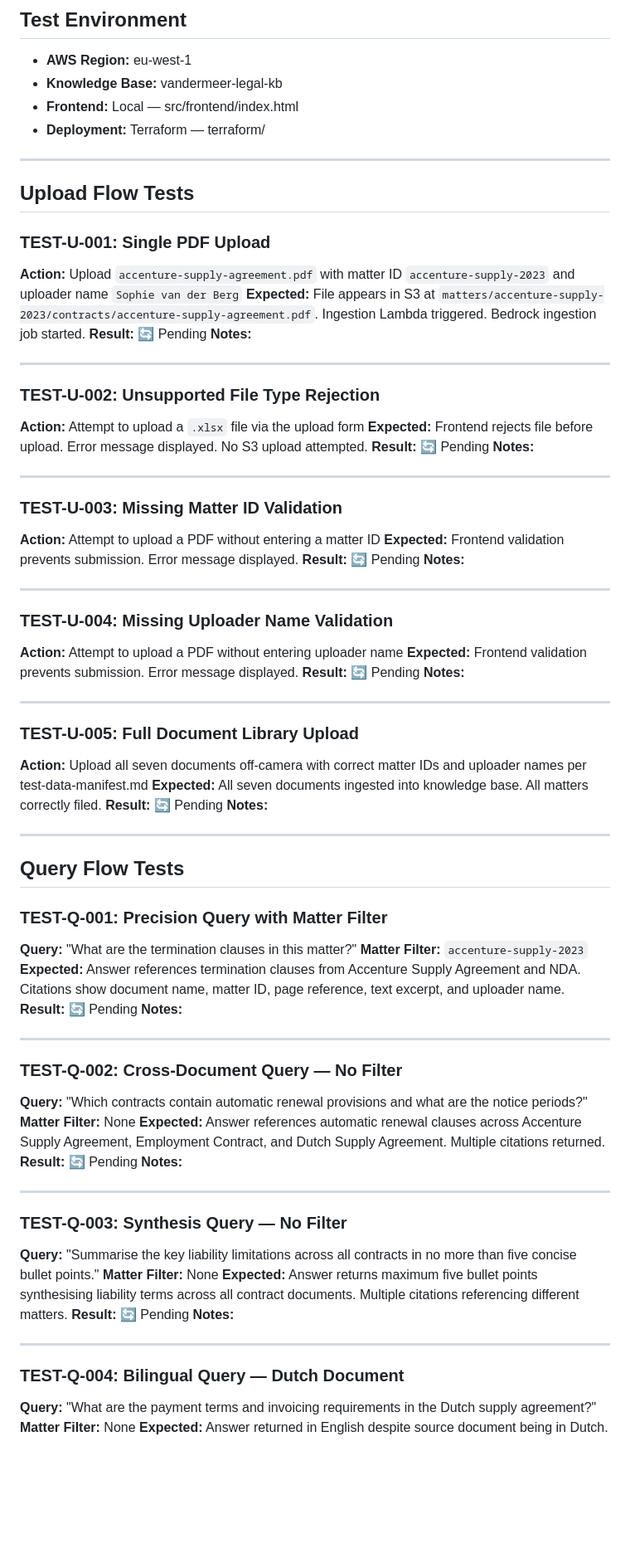
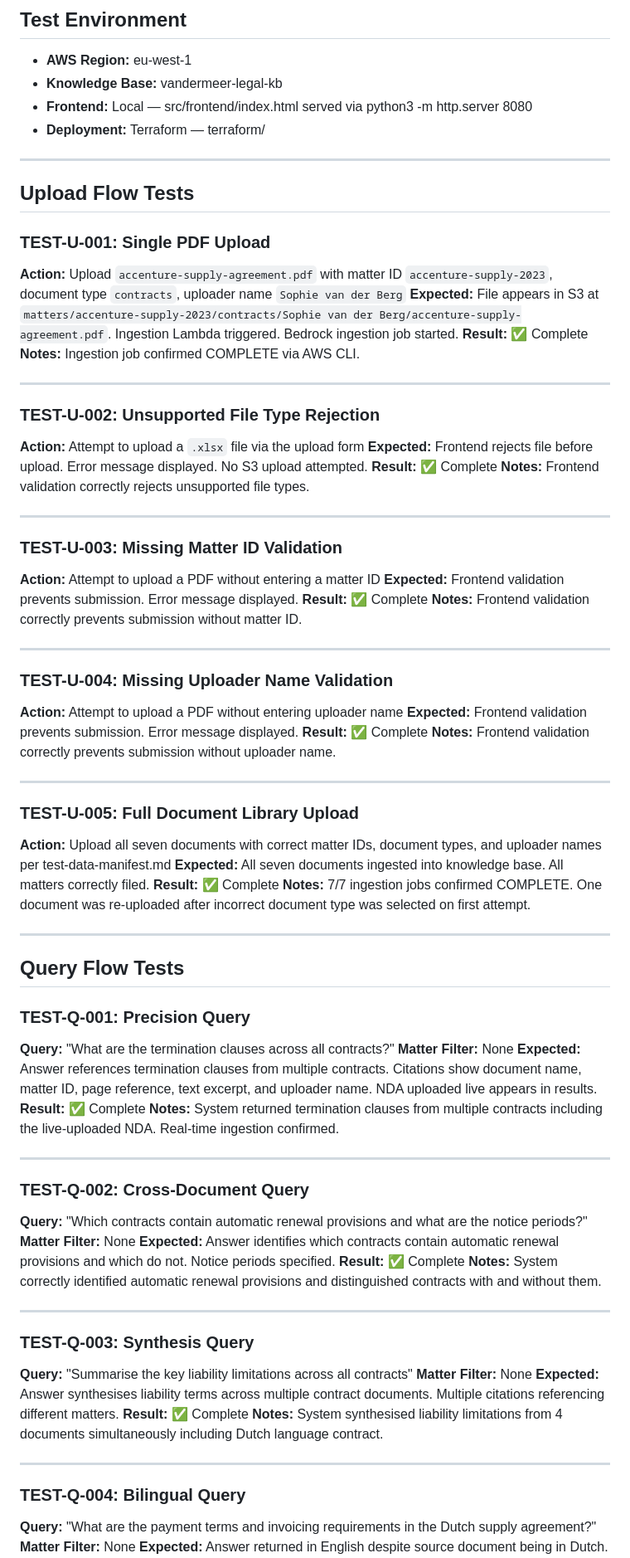
Before and after one commit to nathanielkay11-tech/aws-bedrock-rag-pipeline, a Markdown page: docs/testing-log.md, the part around one of its changes. Shown at 83% size. GitHub-like rendering; blank space fills up the shorter version.

Commit message:
docs: update testing log — mark all tests complete, update queries, add deployment notes

```diff
--- a/docs/testing-log.md
+++ b/docs/testing-log.md
@@ -3,7 +3,7 @@
 ## Test Environment
 - **AWS Region:** eu-west-1
 - **Knowledge Base:** vandermeer-legal-kb
-- **Frontend:** Local — src/frontend/index.html
+- **Frontend:** Local — src/frontend/index.html served via python3 -m http.server 8080
 - **Deployment:** Terraform — terraform/
 
 ---
@@ -12,12 +12,12 @@
 
 ### TEST-U-001: Single PDF Upload
 **Action:** Upload `accenture-supply-agreement.pdf` with matter ID
-`accenture-supply-2023` and uploader name `Sophie van der Berg`
+`accenture-supply-2023`, document type `contracts`, uploader name `Sophie van der Berg`
 **Expected:** File appears in S3 at
-`matters/accenture-supply-2023/contracts/accenture-supply-agreement.pdf`.
+`matters/accenture-supply-2023/contracts/Sophie van der Berg/accenture-supply-agreement.pdf`.
 Ingestion Lambda triggered. Bedrock ingestion job started.
-**Result:** 🔄 Pending
-**Notes:**
+**Result:** ✅ Complete
+**Notes:** Ingestion job confirmed COMPLETE via AWS CLI.
 
 ---
 
@@ -25,8 +25,8 @@ Ingestion Lambda triggered. Bedrock ingestion job started.
 **Action:** Attempt to upload a `.xlsx` file via the upload form
 **Expected:** Frontend rejects file before upload. Error message
 displayed. No S3 upload attempted.
-**Result:** 🔄 Pending
-**Notes:**
+**Result:** ✅ Complete
+**Notes:** Frontend validation correctly rejects unsupported file types.
 
 ---
 
@@ -34,8 +34,8 @@ displayed. No S3 upload attempted.
 **Action:** Attempt to upload a PDF without entering a matter ID
 **Expected:** Frontend validation prevents submission.
 Error message displayed.
-**Result:** 🔄 Pending
-**Notes:**
+**Result:** ✅ Complete
+**Notes:** Frontend validation correctly prevents submission without matter ID.
 
 ---
 
@@ -43,60 +43,62 @@ Error message displayed.
 **Action:** Attempt to upload a PDF without entering uploader name
 **Expected:** Frontend validation prevents submission.
 Error message displayed.
-**Result:** 🔄 Pending
-**Notes:**
+**Result:** ✅ Complete
+**Notes:** Frontend validation correctly prevents submission without uploader name.
 
 ---
 
 ### TEST-U-005: Full Document Library Upload
-**Action:** Upload all seven documents off-camera with correct
-matter IDs and uploader names per test-data-manifest.md
+**Action:** Upload all seven documents with correct
+matter IDs, document types, and uploader names per test-data-manifest.md
 **Expected:** All seven documents ingested into knowledge base.
 All matters correctly filed.
-**Result:** 🔄 Pending
-**Notes:**
+**Result:** ✅ Complete
+**Notes:** 7/7 ingestion jobs confirmed COMPLETE. One document was
+re-uploaded after incorrect document type was selected on first attempt.
 
 ---
 
 ## Query Flow Tests
 
-### TEST-Q-001: Precision Query with Matter Filter
-**Query:** "What are the termination clauses in this matter?"
-**Matter Filter:** `accenture-supply-2023`
-**Expected:** Answer references termination clauses from Accenture
-Supply Agreement and NDA. Citations show document name, matter ID,
-page reference, text excerpt, and uploader name.
-**Result:** 🔄 Pending
-**Notes:**
+### TEST-Q-001: Precision Query
+**Query:** "What are the termination clauses across all contracts?"
+**Matter Filter:** None
+**Expected:** Answer references termination clauses from multiple
+contracts. Citations show document name, matter ID, page reference,
+text excerpt, and uploader name. NDA uploaded live appears in results.
+**Result:** ✅ Complete
+**Notes:** System returned termination clauses from multiple contracts
+including the live-uploaded NDA. Real-time ingestion confirmed.
 
 ---
 
-### TEST-Q-002: Cross-Document Query — No Filter
+### TEST-Q-002: Cross-Document Query
 **Query:** "Which contracts contain automatic renewal provisions
 and what are the notice periods?"
 **Matter Filter:** None
-**Expected:** Answer references automatic renewal clauses across
-Accenture Supply Agreement, Employment Contract, and Dutch Supply
-Agreement. Multiple citations returned.
-**Result:** 🔄 Pending
-**Notes:**
+**Expected:** Answer identifies which contracts contain automatic
+renewal provisions and which do not. Notice periods specified.
+**Result:** ✅ Complete
+**Notes:** System correctly identified automatic renewal provisions
+and distinguished contracts with and without them.
 
 ---
 
-### TEST-Q-003: Synthesis Query — No Filter
-**Query:** "Summarise the key liability limitations across all
-contracts in no more than five concise bullet points."
+### TEST-Q-003: Synthesis Query
+**Query:** "Summarise the key liability limitations across all contracts"
 **Matter Filter:** None
-**Expected:** Answer returns maximum five bullet points
-synthesising liability terms across all contract documents.
-Multiple citations referencing different matters.
-**Result:** 🔄 Pending
-**Notes:**
+**Expected:** Answer synthesises liability terms across multiple
+contract documents. Multiple citations referencing different matters.
+**Result:** ✅ Complete
+**Notes:** System synthesised liability limitations from 4 documents
+simultaneously including Dutch language contract.
 
 ---
 
-### TEST-Q-004: Bilingual Query — Dutch Document
-**Query:** "What are the payment terms and invoicing requirements in the Dutch supply agreement?"
+### TEST-Q-004: Bilingual Query
+**Query:** "What are the payment terms and invoicing requirements
+in the Dutch supply agreement?"
 **Matter Filter:** None
 **Expected:** Answer returned in English despite source document
 being in Dutch. Citation references Dutch Supply Agreement
```
Also changed, not shown: other parts of docs/testing-log.md (+37 -12 lines).
